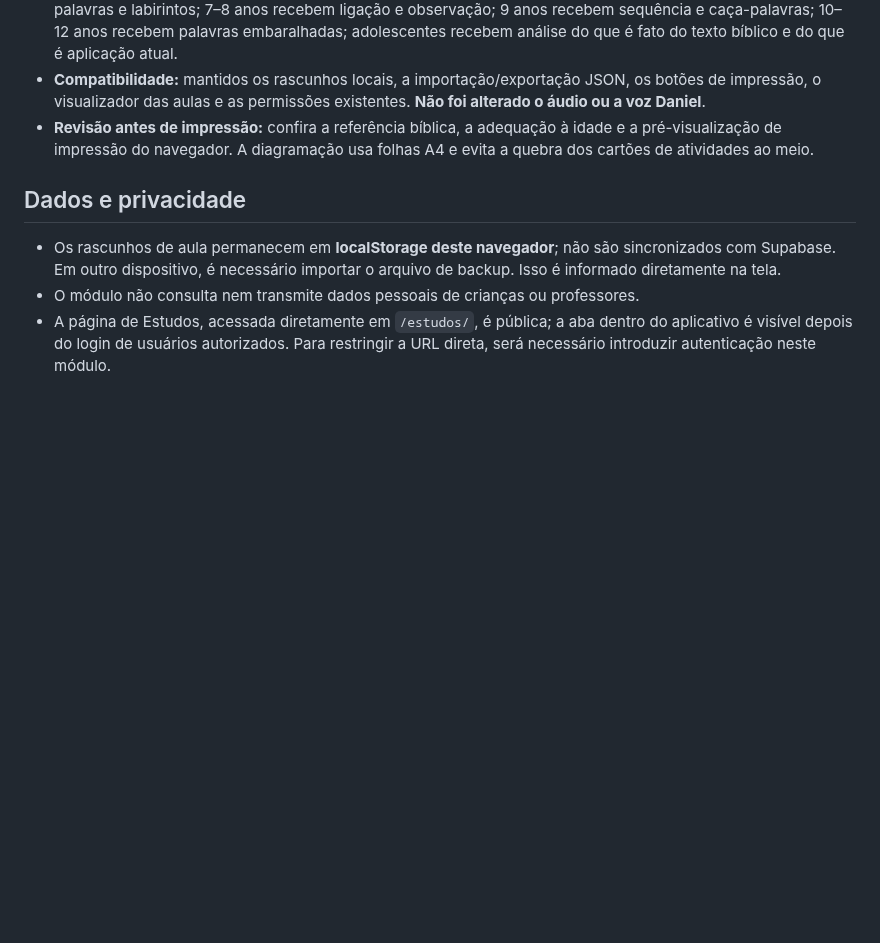
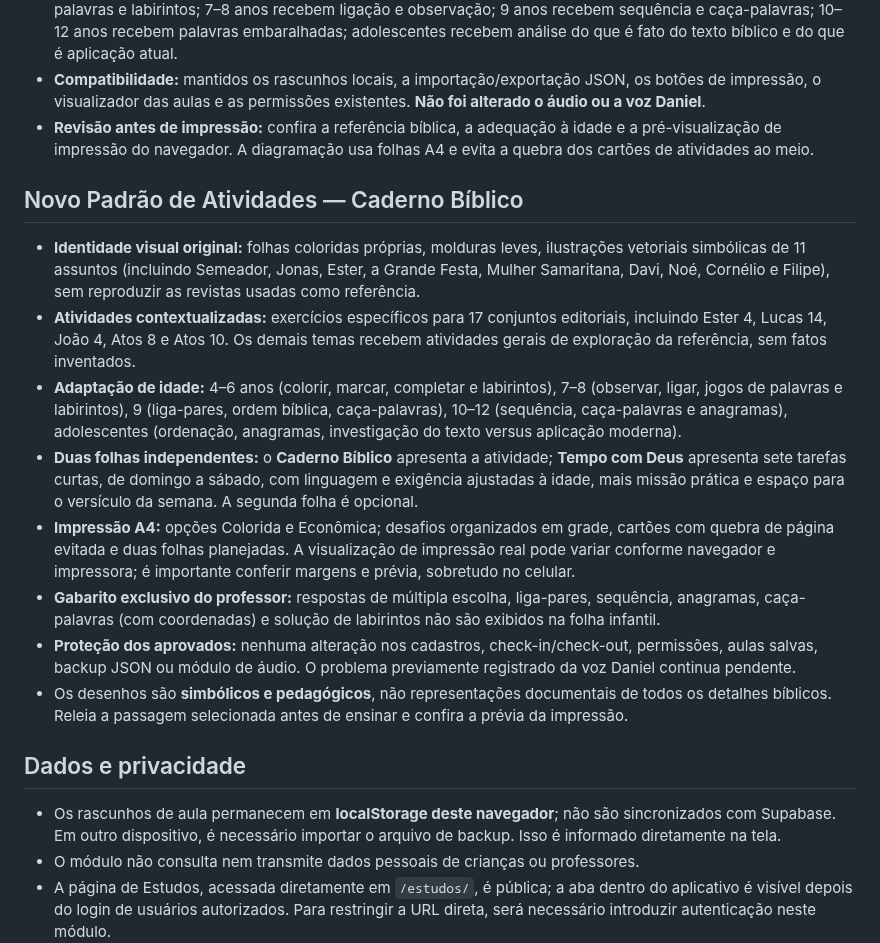
Before and after one commit to gavsolucoescontabeis-commits/ministerio-infantil, a Markdown page: estudos/README.md, the part around the change. Rendered like a GitHub page; blank space fills up the shorter version.

Commit message:
Estudos: registrar padrão editorial do Caderno Bíblico e Tempo com Deus

```diff
--- a/estudos/README.md
+++ b/estudos/README.md
@@ -55,6 +55,17 @@ Módulo **integrado ao aplicativo oficial** pela aba **Estudos**, dentro do menu
 - **Compatibilidade:** mantidos os rascunhos locais, a importação/exportação JSON, os botões de impressão, o visualizador das aulas e as permissões existentes. **Não foi alterado o áudio ou a voz Daniel**.
 - **Revisão antes de impressão:** confira a referência bíblica, a adequação à idade e a pré-visualização de impressão do navegador. A diagramação usa folhas A4 e evita a quebra dos cartões de atividades ao meio.
 
+## Novo Padrão de Atividades — Caderno Bíblico
+
+- **Identidade visual original:** folhas coloridas próprias, molduras leves, ilustrações vetoriais simbólicas de 11 assuntos (incluindo Semeador, Jonas, Ester, a Grande Festa, Mulher Samaritana, Davi, Noé, Cornélio e Filipe), sem reproduzir as revistas usadas como referência.
+- **Atividades contextualizadas:** exercícios específicos para 17 conjuntos editoriais, incluindo Ester 4, Lucas 14, João 4, Atos 8 e Atos 10. Os demais temas recebem atividades gerais de exploração da referência, sem fatos inventados.
+- **Adaptação de idade:** 4–6 anos (colorir, marcar, completar e labirintos), 7–8 (observar, ligar, jogos de palavras e labirintos), 9 (liga-pares, ordem bíblica, caça-palavras), 10–12 (sequência, caça-palavras e anagramas), adolescentes (ordenação, anagramas, investigação do texto versus aplicação moderna).
+- **Duas folhas independentes:** o **Caderno Bíblico** apresenta a atividade; **Tempo com Deus** apresenta sete tarefas curtas, de domingo a sábado, com linguagem e exigência ajustadas à idade, mais missão prática e espaço para o versículo da semana. A segunda folha é opcional.
+- **Impressão A4:** opções Colorida e Econômica; desafios organizados em grade, cartões com quebra de página evitada e duas folhas planejadas. A visualização de impressão real pode variar conforme navegador e impressora; é importante conferir margens e prévia, sobretudo no celular.
+- **Gabarito exclusivo do professor:** respostas de múltipla escolha, liga-pares, sequência, anagramas, caça-palavras (com coordenadas) e solução de labirintos não são exibidos na folha infantil.
+- **Proteção dos aprovados:** nenhuma alteração nos cadastros, check-in/check-out, permissões, aulas salvas, backup JSON ou módulo de áudio. O problema previamente registrado da voz Daniel continua pendente.
+- Os desenhos são **simbólicos e pedagógicos**, não representações documentais de todos os detalhes bíblicos. Releia a passagem selecionada antes de ensinar e confira a prévia da impressão.
+
 ## Dados e privacidade
 - Os rascunhos de aula permanecem em **localStorage deste navegador**; não são sincronizados com Supabase. Em outro dispositivo, é necessário importar o arquivo de backup. Isso é informado diretamente na tela.
 - O módulo não consulta nem transmite dados pessoais de crianças ou professores.
```
